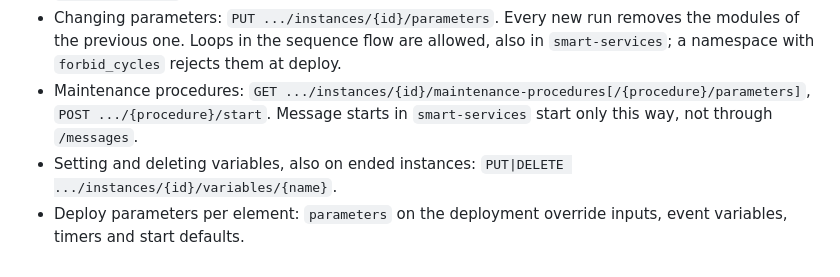
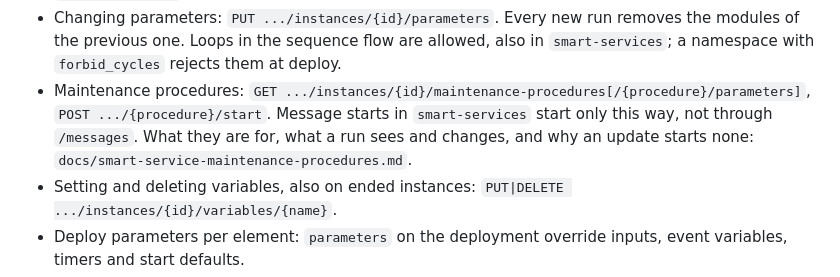
Before and after one commit to SENERGY-Platform/automation-engine, a Markdown page: README.md, the part around the change. Rendered like a GitHub page.

```diff
--- a/README.md
+++ b/README.md
@@ -121,7 +121,7 @@ API:
 - Status of every instance (`status`, `status_message`): `running`, `ready`, `error`, from the run state and the module errors of the hourly health check. A finding becomes a module error only when a check `MODULE_HEALTH_RECHECK_INTERVAL` (5 min) later still has it, so a pipeline whose pod is replaced shows no error; a module with an error is checked again at the same interval. The checks: an analytics pipeline runs, an export exists, the container of an import runs (or, for one without restart, did not fail), a deployment exists and a started instance runs. A confirmed module error is sent once to the owner of the instance, title "Smart-Service-Module Error in <instance>" ("Module Error in" outside `smart-services`), with a copy to developer-notifications; it is sent again only after the module recovered and failed anew.
 - Start parameters with options: `GET .../deployments/{id}/parameters`; the engine fills `auto_select_all` fields on start.
 - Changing parameters: `PUT .../instances/{id}/parameters`. Every new run removes the modules of the previous one. Loops in the sequence flow are allowed, also in `smart-services`; a namespace with `forbid_cycles` rejects them at deploy.
-- Maintenance procedures: `GET .../instances/{id}/maintenance-procedures[/{procedure}/parameters]`, `POST .../{procedure}/start`. Message starts in `smart-services` start only this way, not through `/messages`.
+- Maintenance procedures: `GET .../instances/{id}/maintenance-procedures[/{procedure}/parameters]`, `POST .../{procedure}/start`. Message starts in `smart-services` start only this way, not through `/messages`. What they are for, what a run sees and changes, and why an update starts none: `docs/smart-service-maintenance-procedures.md`.
 - Setting and deleting variables, also on ended instances: `PUT|DELETE .../instances/{id}/variables/{name}`.
 - Deploy parameters per element: `parameters` on the deployment override inputs, event variables, timers and start defaults.
 - Used resources: a version names the process models, flows and import types of its module tasks (`used_resources`) and what of them changed or was deleted since the deploy (`changed_resources`). The check runs every `RESOURCE_CHECK_CYCLE` (default `1h`, `off` switches it off) against `FLOW_REPO_URL` and `IMPORT_REPOSITORY_URL`. `GET /namespaces/{ns}/resource-usage/{kind}/{id}` counts the versions and instances that use a resource; only an admin deletes a model in use, with `?force=true`.
```
Also changed, not shown: docs/smart-service-maintenance-procedures.md (added, +34 -0 lines).
